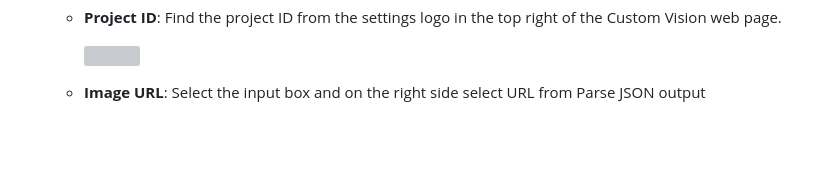
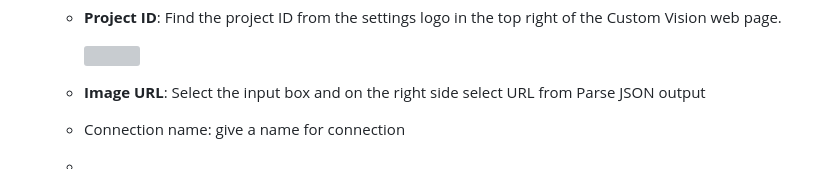
Before and after one commit to ceteongvanness/eventdemo, a Markdown page: Global AI Night Sept 2019/Part 1 - Cognitive Services.md, the part around the change printed below. Rendered like a GitHub page; blank space fills up the shorter version; grey boxes are pictures that could not be loaded.

Commit message:
Uploading Image

```diff
--- a/Global AI Night Sept 2019/Part 1 - Cognitive Services.md
+++ b/Global AI Night Sept 2019/Part 1 - Cognitive Services.md
@@ -238,3 +239,7 @@ Part 1 - Azure Cognitive Services**
       ![](https://github.com/ceteongvanness/eventdemo/blob/master/Global%20AI%20Night%20Sept%202019/Images/P1-43.png)
 
     - **Image URL**: Select the input box and on the right side select URL from Parse JSON output
+
+    - Connection name: give a name for connection
+
+    -
```
Also changed, not shown: other parts of Global AI Night Sept 2019/Part 1 - Cognitive Services.md (+1 -0 lines), Global AI Night Sept 2019/Images/P1-45.png (added).
